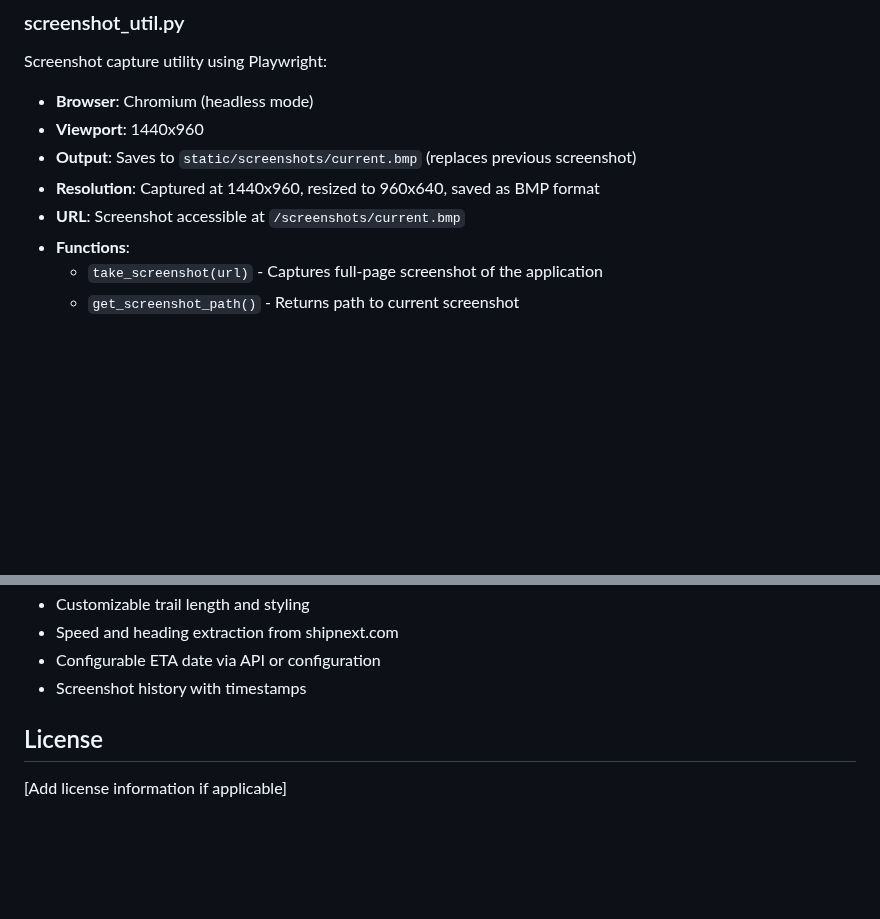
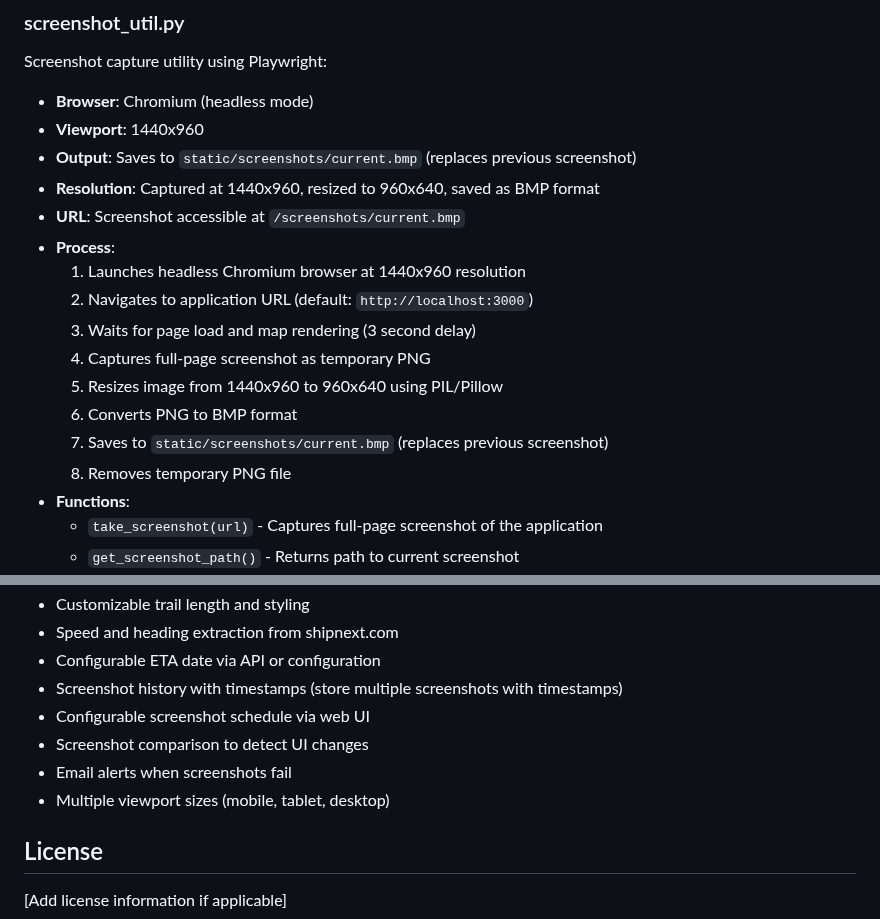
Before and after one commit to nickmyku/italian-job, a Markdown page: README.md, 2 parts joined by grey strips. Rendered like a GitHub page; blank space fills up the shorter version.

```diff
--- a/README.md
+++ b/README.md
@@ -131,6 +131,15 @@ Screenshot capture utility using Playwright:
 - **Output**: Saves to `static/screenshots/current.bmp` (replaces previous screenshot)
 - **Resolution**: Captured at 1440x960, resized to 960x640, saved as BMP format
 - **URL**: Screenshot accessible at `/screenshots/current.bmp`
+- **Process**:
+  1. Launches headless Chromium browser at 1440x960 resolution
+  2. Navigates to application URL (default: `http://localhost:3000`)
+  3. Waits for page load and map rendering (3 second delay)
+  4. Captures full-page screenshot as temporary PNG
+  5. Resizes image from 1440x960 to 960x640 using PIL/Pillow
+  6. Converts PNG to BMP format
+  7. Saves to `static/screenshots/current.bmp` (replaces previous screenshot)
+  8. Removes temporary PNG file
 - **Functions**:
   - `take_screenshot(url)` - Captures full-page screenshot of the application
   - `get_screenshot_path()` - Returns path to current screenshot
@@ -695,7 +742,11 @@ Potential improvements:
 - Customizable trail length and styling
 - Speed and heading extraction from shipnext.com
 - Configurable ETA date via API or configuration
-- Screenshot history with timestamps
+- Screenshot history with timestamps (store multiple screenshots with timestamps)
+- Configurable screenshot schedule via web UI
+- Screenshot comparison to detect UI changes
+- Email alerts when screenshots fail
+- Multiple viewport sizes (mobile, tablet, desktop)
 
 ## License
 
```
Also changed, not shown: other parts of README.md (+45 -7 lines), CHANGES_SUMMARY.md (deleted, +0 -67 lines), SCREENSHOT_FEATURE.md (deleted, +0 -159 lines).
